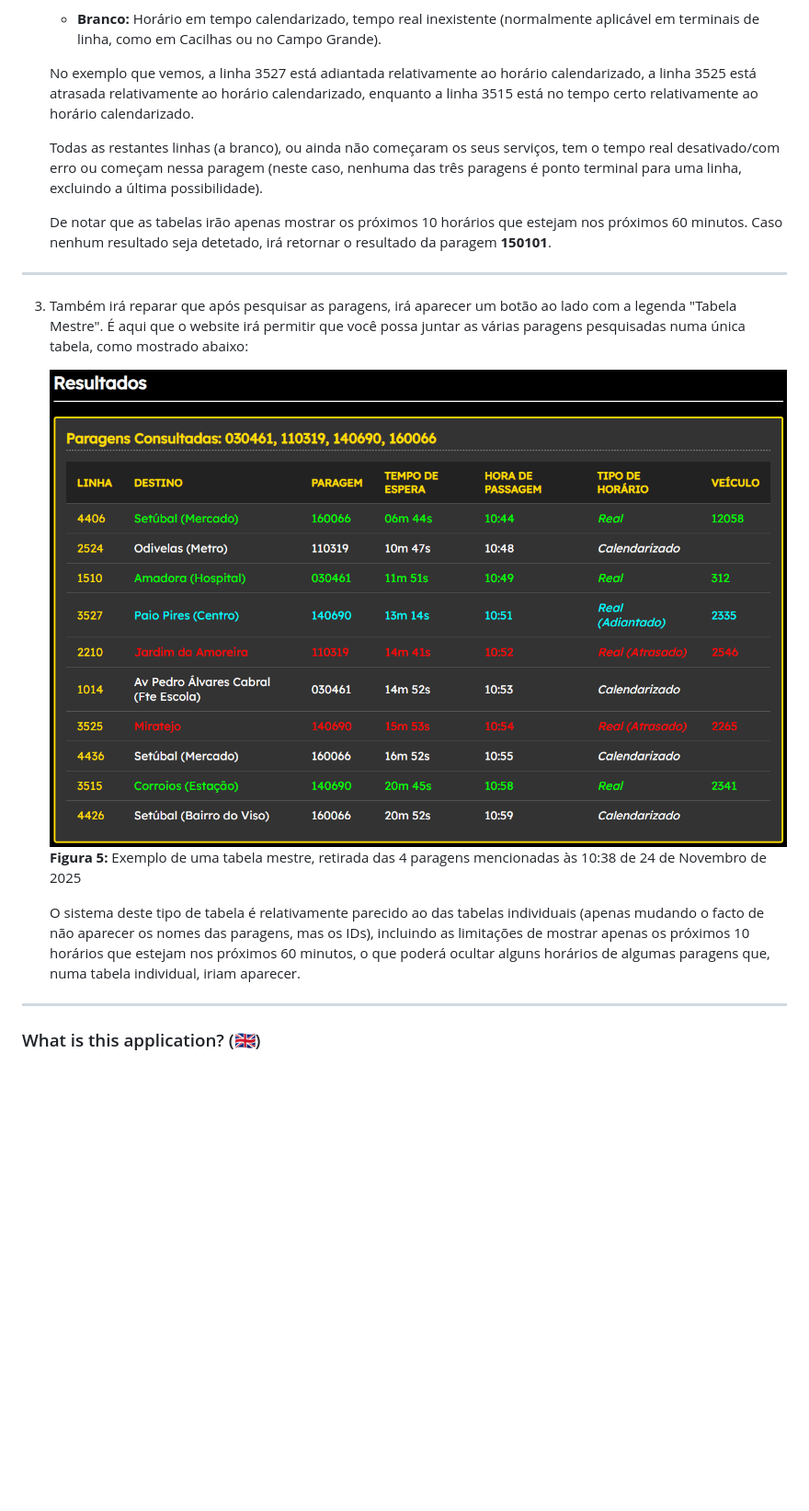
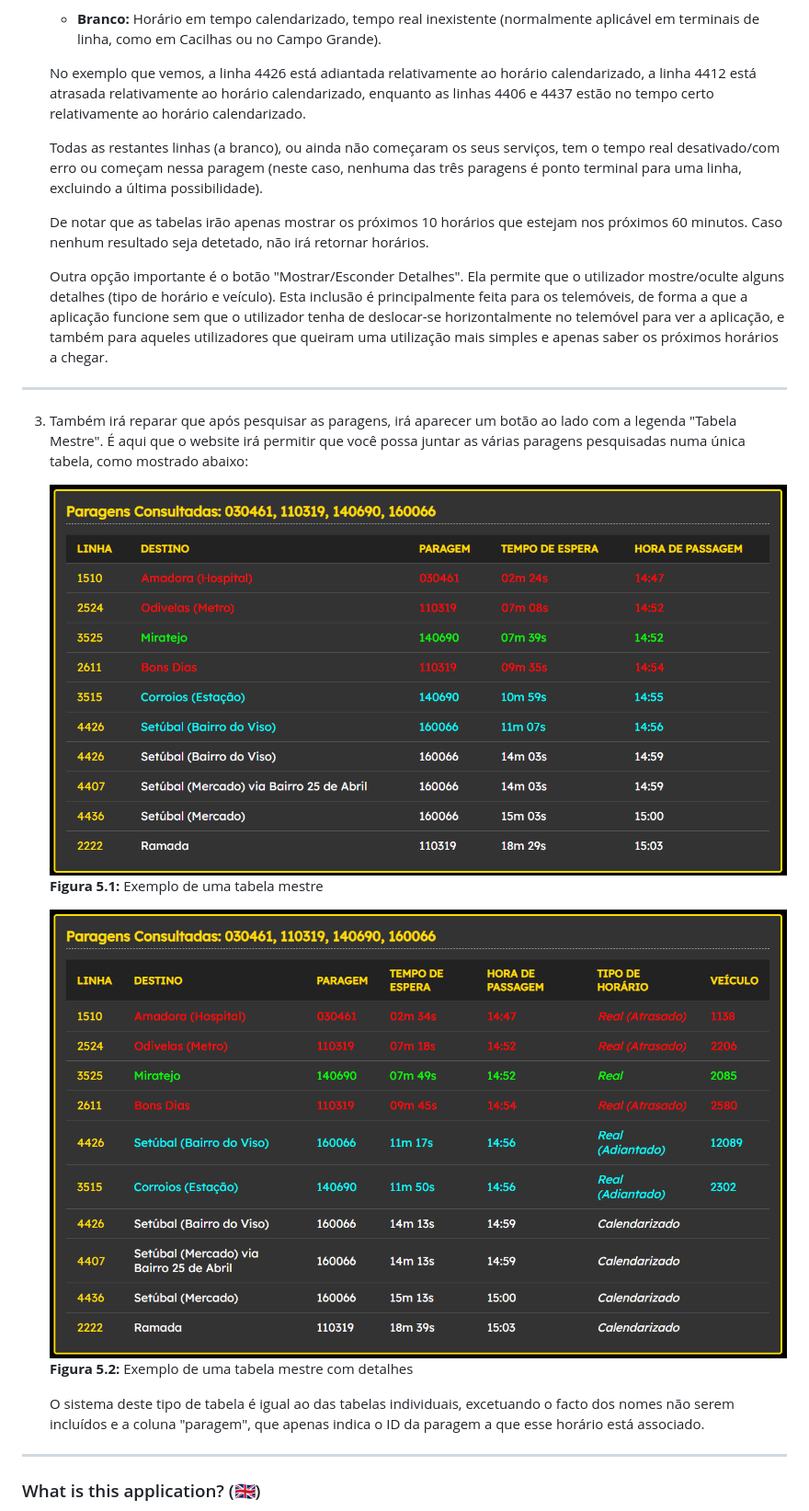
Before and after one commit to DrMaster7/MBST_CMet, a Markdown page: README.md, the part around one of its changes. Shown at 92% size. Rendered like a GitHub page; pictures changed too: www/images/tabela_mestre.png, www/images/tabela_mestre_detalhes.png (added); blank space fills up the shorter version.

```diff
--- a/README.md
+++ b/README.md
@@ -121,20 +124,25 @@ Pronto, a aplicação estará pronta a ser usada.
 
     - **Branco:** Horário em tempo calendarizado, tempo real inexistente (normalmente aplicável em terminais de linha, como em Cacilhas ou no Campo Grande).
 
-    No exemplo que vemos, a linha 3527 está adiantada relativamente ao horário calendarizado, a linha 3525 está atrasada relativamente ao horário calendarizado, enquanto a linha 3515 está no tempo certo relativamente ao horário calendarizado.
+    No exemplo que vemos, a linha 4426 está adiantada relativamente ao horário calendarizado, a linha 4412 está atrasada relativamente ao horário calendarizado, enquanto as linhas 4406 e 4437 estão no tempo certo relativamente ao horário calendarizado.
 
     Todas as restantes linhas (a branco), ou ainda não começaram os seus serviços, tem o tempo real desativado/com erro ou começam nessa paragem (neste caso, nenhuma das três paragens é ponto terminal para uma linha, excluindo a última possibilidade).
 
-    De notar que as tabelas irão apenas mostrar os próximos 10 horários que estejam nos próximos 60 minutos. Caso nenhum resultado seja detetado, irá retornar o resultado da paragem **150101**.
+    De notar que as tabelas irão apenas mostrar os próximos 10 horários que estejam nos próximos 60 minutos. Caso nenhum resultado seja detetado, não irá retornar horários.
+
+    Outra opção importante é o botão "Mostrar/Esconder Detalhes". Ela permite que o utilizador mostre/oculte alguns detalhes (tipo de horário e veículo). Esta inclusão é principalmente feita para os telemóveis, de forma a que a aplicação funcione sem que o utilizador tenha de deslocar-se horizontalmente no telemóvel para ver a aplicação, e também para aqueles utilizadores que queiram uma utilização mais simples e apenas saber os próximos horários a chegar.
 
 ---
 
 3. Também irá reparar que após pesquisar as paragens, irá aparecer um botão ao lado com a legenda "Tabela Mestre". É aqui que o website irá permitir que você possa juntar as várias paragens pesquisadas numa única tabela, como mostrado abaixo:
 
     ![alt text](www/images/tabela_mestre.png)
-    **Figura 5:** Exemplo de uma tabela mestre, retirada das 4 paragens mencionadas às 10:38 de 24 de Novembro de 2025
+    **Figura 5.1:** Exemplo de uma tabela mestre
 
-    O sistema deste tipo de tabela é relativamente parecido ao das tabelas individuais (apenas mudando o facto de não aparecer os nomes das paragens, mas os IDs), incluindo as limitações de mostrar apenas os próximos 10 horários que estejam nos próximos 60 minutos, o que poderá ocultar alguns horários de algumas paragens que, numa tabela individual, iriam aparecer.
+    ![alt text](www/images/tabela_mestre_detalhes.png)
+    **Figura 5.2:** Exemplo de uma tabela mestre com detalhes
+
+    O sistema deste tipo de tabela é igual ao das tabelas individuais, excetuando o facto dos nomes não serem incluídos e a coluna "paragem", que apenas indica o ID da paragem a que esse horário está associado.
 
 ---
 
```
Also changed, not shown: other parts of README.md (+21 -9 lines), www/images/menu.png, www/images/tabela_individual.png, www/images/tabela_individual_detalhes.png (added), 5 other files.
